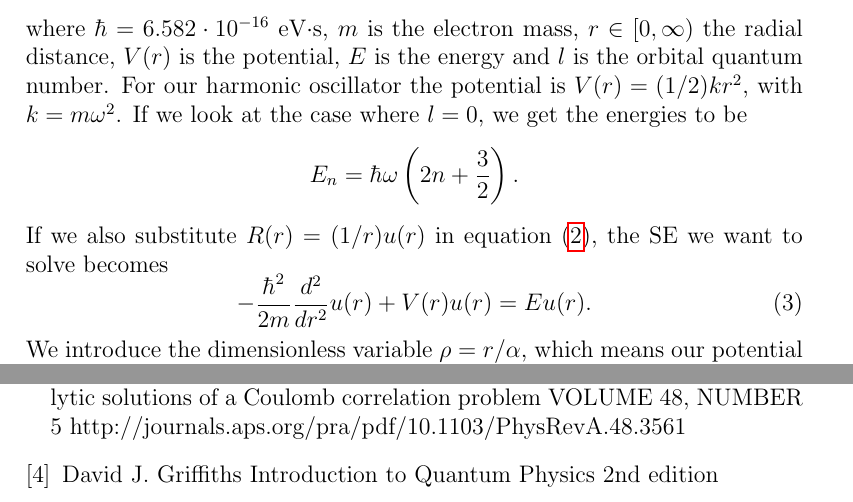
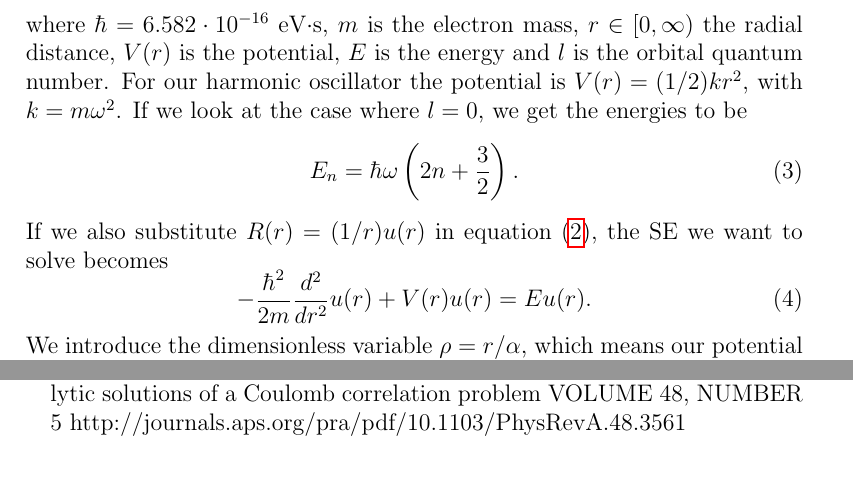
Before and after one commit to richaraf/Comphys_projects, a LaTeX paper (Project_2/Report_Project_2.tex): two parts of pages 2 and 16 of 16, joined at a grey line, cut so that both start at the same text. Compiled offline with pdfLaTeX.

Commit message:
fixed reference

```diff
--- a/Project_2/Report_Project_2.tex
+++ b/Project_2/Report_Project_2.tex
@@ -55,7 +55,12 @@ To solve the Schroedinger's equation (SE) for one electron in a three-dimensiona
 -\frac{\hbar ^2}{2m}\left(\frac{1}{r^2}\frac{d}{dr}r^2\frac{d}{dr} - \frac{l(l+1)}{r^2}\right)R(r) + V(r)R(r) = ER(r),
 \label{eq:SEradialgeneral}
 \end{equation}
-where $\hbar = 6.582 \cdot 10^{-16}$ eV$\cdot$s, $m$ is the electron mass, $r \in [0,\infty)$ the radial distance, $V(r)$ is the potential, $E$ is the energy and $l$ is the orbital quantum number. For our harmonic oscillator the potential is $V(r) = (1/2)kr^2$, with $k=m\omega ^2$. If we look at the case where $l=0$, we get the energies to be $$E_n = \hbar \omega \left(2n + \frac{3}{2}\right).$$ If we also substitute $R(r) = (1/r)u(r)$ in equation (\ref{eq:SEradialgeneral}), the SE we want to solve becomes
+where $\hbar = 6.582 \cdot 10^{-16}$ eV$\cdot$s, $m$ is the electron mass, $r \in [0,\infty)$ the radial distance, $V(r)$ is the potential, $E$ is the energy and $l$ is the orbital quantum number. For our harmonic oscillator the potential is $V(r) = (1/2)kr^2$, with $k=m\omega ^2$. If we look at the case where $l=0$, we get the energies to be
+\begin{equation}
+E_n = \hbar \omega \left(2n + \frac{3}{2}\right).
+\label{eq:SEenergy}
+\end{equation}
+If we also substitute $R(r) = (1/r)u(r)$ in equation (\ref{eq:SEradialgeneral}), the SE we want to solve becomes
 \begin{equation}
 -\frac{\hbar ^2}{2m}\frac{d^2}{dr^2} u(r) + V(r) u(r) = Eu(r).
 \label{eq:SEradial}
@@ -392,10 +397,6 @@ In this project we have seen that the Armadillo algorithm was more efficient tha
   of a Coulomb correlation problem
   VOLUME 48, NUMBER 5
   http://journals.aps.org/pra/pdf/10.1103/PhysRevA.48.3561
-\bibitem{Griffiths}
-  David J. Griffiths
-  Introduction to Quantum Physics
-  2nd edition
 \end{thebibliography}
 \endgroup
 \end{document}
```
Also changed, not shown: Project_2/Report_Project_2.tex (2 more changed lines).
